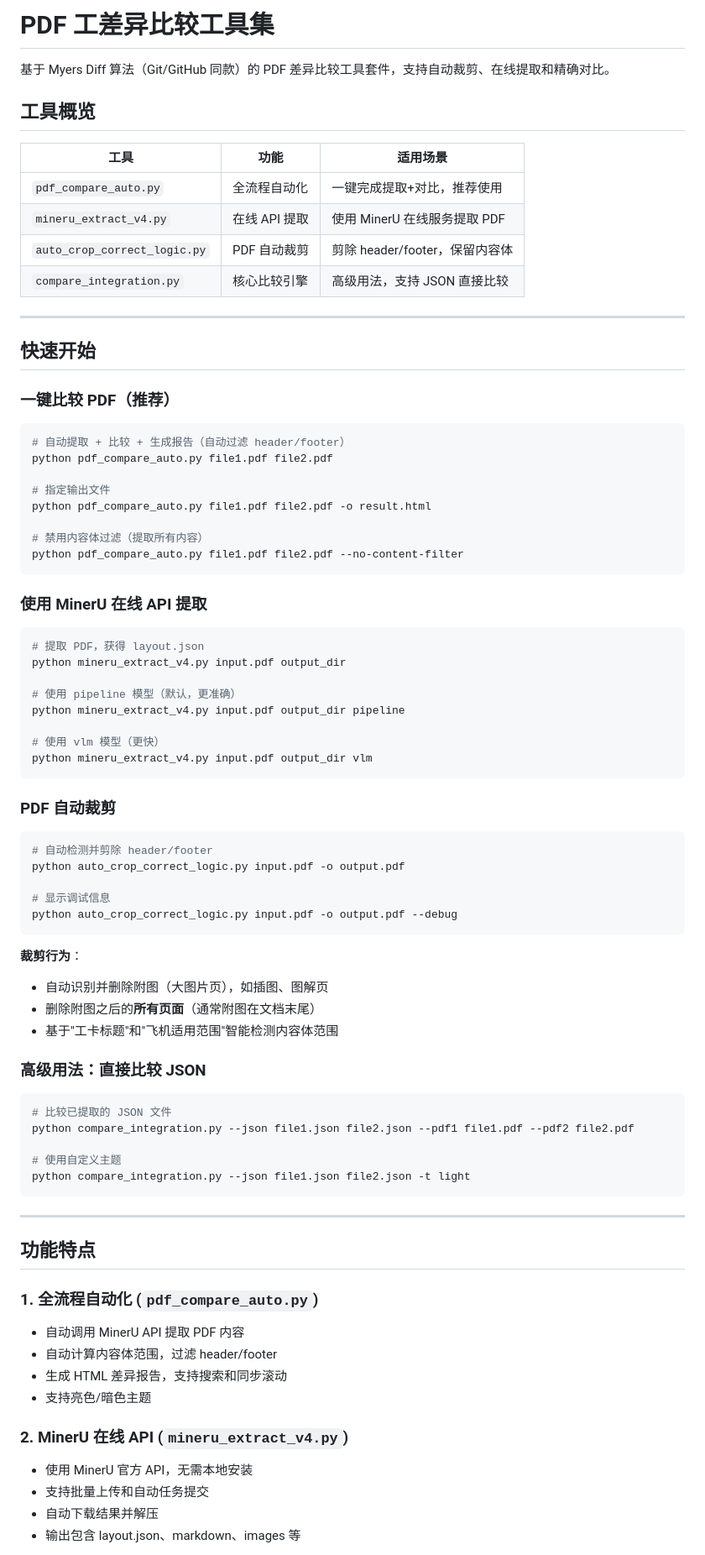
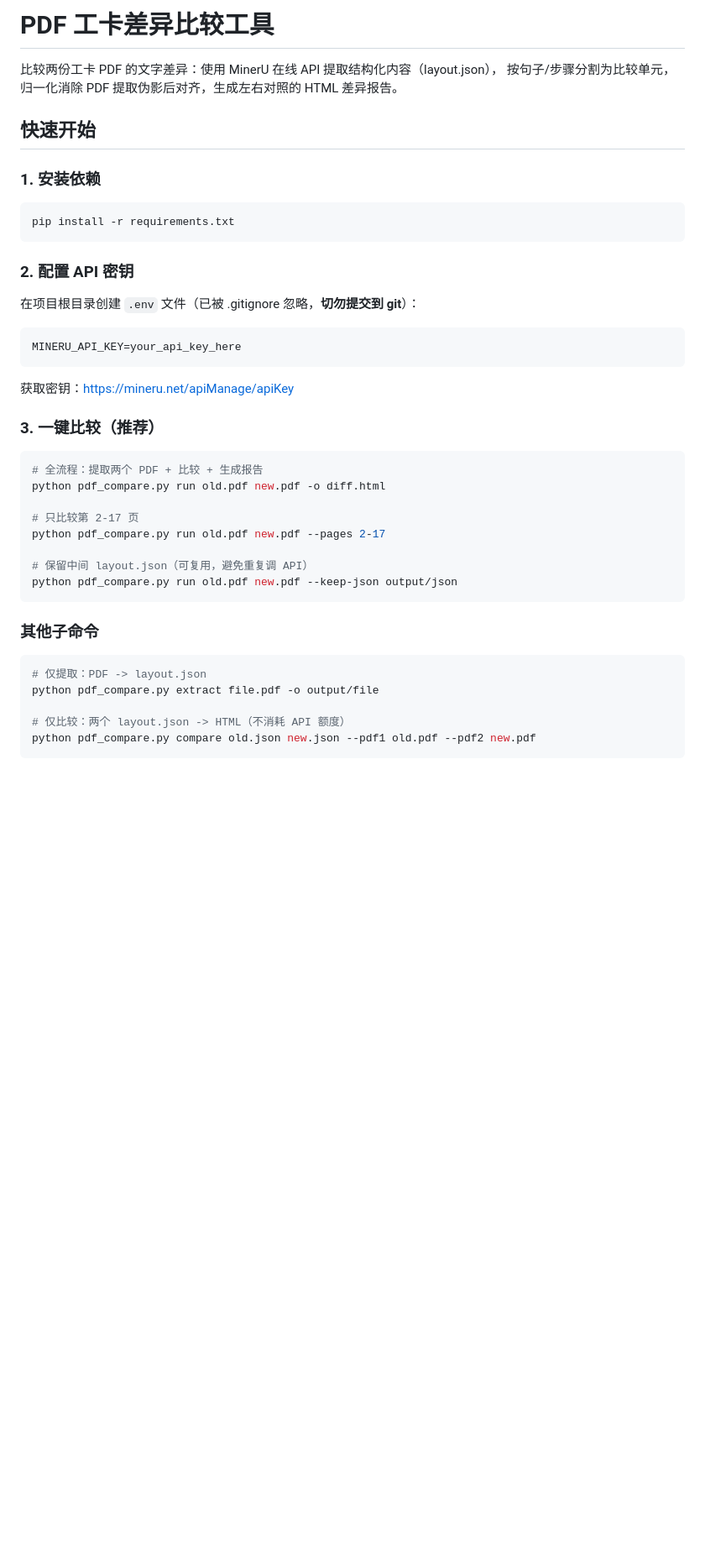
Before and after one commit to lee-liao/pdf-comparison, a Markdown page: README.md, the part around one of its changes. Shown at 84% size. Rendered like a GitHub page; blank space fills up the shorter version.

````diff
--- a/README.md
+++ b/README.md
@@ -1,84 +1,45 @@
-# PDF 工差异比较工具集
+# PDF 工卡差异比较工具
 
-基于 Myers Diff 算法（Git/GitHub 同款）的 PDF 差异比较工具套件，支持自动裁剪、在线提取和精确对比。
-
-## 工具概览
-
-| 工具 | 功能 | 适用场景 |
-|------|------|----------|
-| `pdf_compare_auto.py` | 全流程自动化 | 一键完成提取+对比，推荐使用 |
-| `mineru_extract_v4.py` | 在线 API 提取 | 使用 MinerU 在线服务提取 PDF |
-| `auto_crop_correct_logic.py` | PDF 自动裁剪 | 剪除 header/footer，保留内容体 |
-| `compare_integration.py` | 核心比较引擎 | 高级用法，支持 JSON 直接比较 |
-
----
+比较两份工卡 PDF 的文字差异：使用 MinerU 在线 API 提取结构化内容（layout.json），
+按句子/步骤分割为比较单元，归一化消除 PDF 提取伪影后对齐，生成左右对照的 HTML 差异报告。
 
 ## 快速开始
 
-### 一键比较 PDF（推荐）
+### 1. 安装依赖
 
 ```bash
-# 自动提取 + 比较 + 生成报告（自动过滤 header/footer）
-python pdf_compare_auto.py file1.pdf file2.pdf
-
-# 指定输出文件
-python pdf_compare_auto.py file1.pdf file2.pdf -o result.html
-
-# 禁用内容体过滤（提取所有内容）
-python pdf_compare_auto.py file1.pdf file2.pdf --no-content-filter
+pip install -r requirements.txt
 ```
 
-### 使用 MinerU 在线 API 提取
+### 2. 配置 API 密钥
+
+在项目根目录创建 `.env` 文件（已被 .gitignore 忽略，**切勿提交到 git**）：
+
+```
+MINERU_API_KEY=your_api_key_here
+```
+
+获取密钥：https://mineru.net/apiManage/apiKey
+
+### 3. 一键比较（推荐）
 
 ```bash
-# 提取 PDF，获得 layout.json
-python mineru_extract_v4.py input.pdf output_dir
+# 全流程：提取两个 PDF + 比较 + 生成报告
+python pdf_compare.py run old.pdf new.pdf -o diff.html
 
-# 使用 pipeline 模型（默认，更准确）
-python mineru_extract_v4.py input.pdf output_dir pipeline
+# 只比较第 2-17 页
+python pdf_compare.py run old.pdf new.pdf --pages 2-17
 
-# 使用 vlm 模型（更快）
-python mineru_extract_v4.py input.pdf output_dir vlm
+# 保留中间 layout.json（可复用，避免重复调 API）
+python pdf_compare.py run old.pdf new.pdf --keep-json output/json
 ```
 
-### PDF 自动裁剪
+### 其他子命令
 
 ```bash
-# 自动检测并剪除 header/footer
-python auto_crop_correct_logic.py input.pdf -o output.pdf
+# 仅提取：PDF -> layout.json
+python pdf_compare.py extract file.pdf -o output/file
 
-# 显示调试信息
-python auto_crop_correct_logic.py input.pdf -o output.pdf --debug
+# 仅比较：两个 layout.json -> HTML（不消耗 API 额度）
+python pdf_compare.py compare old.json new.json --pdf1 old.pdf --pdf2 new.pdf
 ```
-
-**裁剪行为**：
-- 自动识别并删除附图（大图片页），如插图、图解页
-- 删除附图之后的**所有页面**（通常附图在文档末尾）
-- 基于"工卡标题"和"飞机适用范围"智能检测内容体范围
-
-### 高级用法：直接比较 JSON
-
-```bash
-# 比较已提取的 JSON 文件
-python compare_integration.py --json file1.json file2.json --pdf1 file1.pdf --pdf2 file2.pdf
-
-# 使用自定义主题
-python compare_integration.py --json file1.json file2.json -t light
-```
-
----
-
-## 功能特点
-
-### 1. 全流程自动化 (`pdf_compare_auto.py`)
-- 自动调用 MinerU API 提取 PDF 内容
-- 自动计算内容体范围，过滤 header/footer
-- 生成 HTML 差异报告，支持搜索和同步滚动
-- 支持亮色/暗色主题
-
-### 2. MinerU 在线 API (`mineru_extract_v4.py`)
-- 使用 MinerU 官方 API，无需本地安装
-- 支持批量上传和自动任务提交
-- 自动下载结果并解压
-- 输出包含 layout.json、markdown、images 等
-
````
Also changed, not shown: other parts of README.md (+72 -139 lines).
